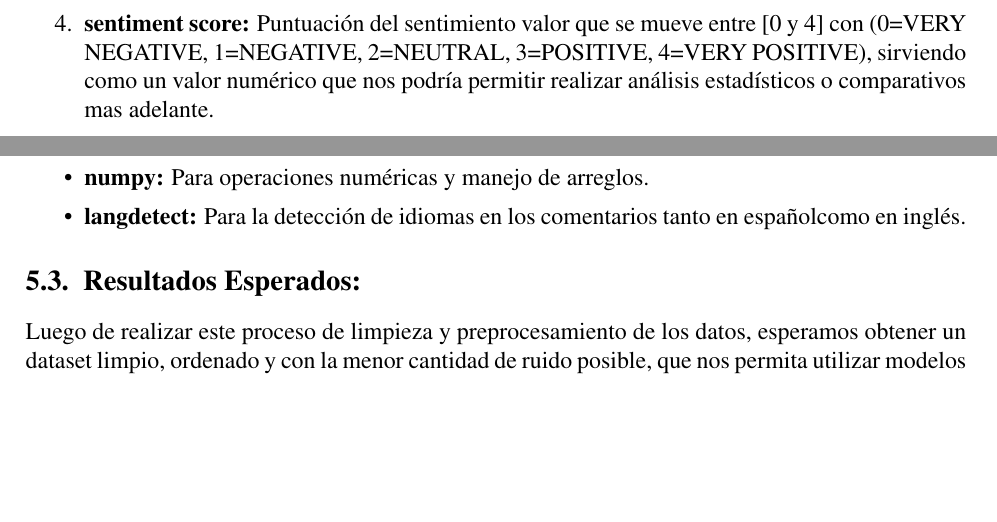
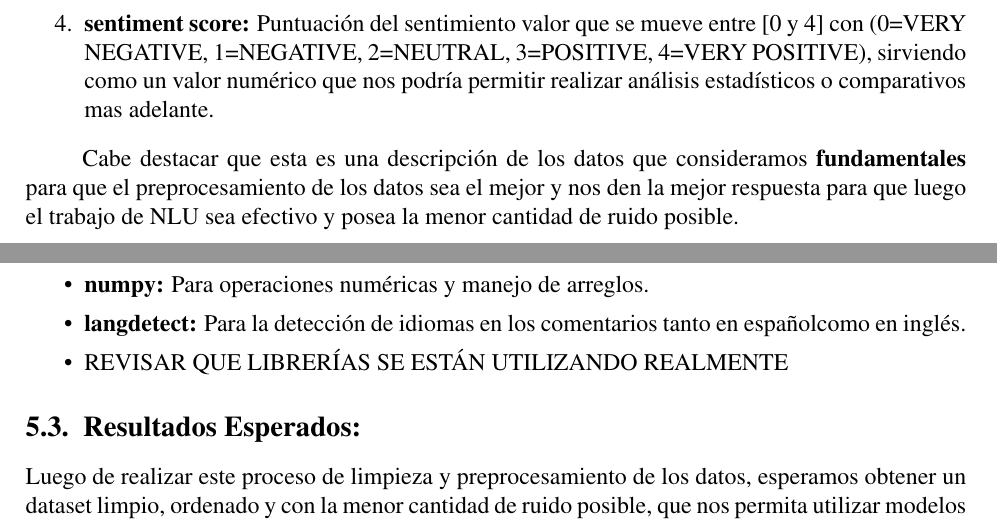
Before and after one commit to Slinking196/Seminario_de_Titulo, a LaTeX thesis (tesis/main.tex, which reads tesis/body/dataset_description.tex): two parts of pages 12 and 13 of 20, joined at a grey line, cut so that both start at the same text, the shorter picture padded with empty space. Compiled offline with pdfLaTeX.

Commit message:
añadidos parrafos menores y aclaraciones

```diff
--- a/tesis/body/dataset_description.tex
+++ b/tesis/body/dataset_description.tex
@@ -19,6 +19,8 @@ Las cuales son:\\
 
 \end{enumerate}
 
+Cabe destacar que esta es una descripción de los datos que consideramos \textbf{fundamentales} para que el preprocesamiento de los datos sea el mejor y nos den la mejor respuesta para que luego el trabajo de NLU sea efectivo y posea la menor cantidad de ruido posible.
+
 \section{\textbf{Librerías}}
 
 Para el trabajo de análisis de sentimientos y procesamiento de lenguaje natural, utilizaremos diversas librerías de Python que nos permitirán llevar a cabo la identificación del lenguaje de cada uno de los comentarios, ya que pese a existir la columna de lenguaje en el dataset, existen comentarios que contienen mezclas de idiomas, donde personas de habla hispana hacen comentarios con algunas palabras en inglés y lo mismo con los otros idiomas, por lo que se hace necesario un trabajo de reconocimiento mas elaborado del lenguaje predominante de cada comentario.\\
@@ -27,6 +29,7 @@ Para el trabajo de análisis de sentimientos y procesamiento de lenguaje natural
     \item \textbf{pandas:} Para la manipulación y análisis de datos.
     \item \textbf{numpy:} Para operaciones numéricas y manejo de arreglos.
     \item \textbf{langdetect:} Para la detección de idiomas en los comentarios tanto en españolcomo en inglés.
+    \item REVISAR QUE LIBRERÍAS SE ESTÁN UTILIZANDO REALMENTE
 \end{itemize}
 
 \section{\textbf{Resultados Esperados:}}
```
